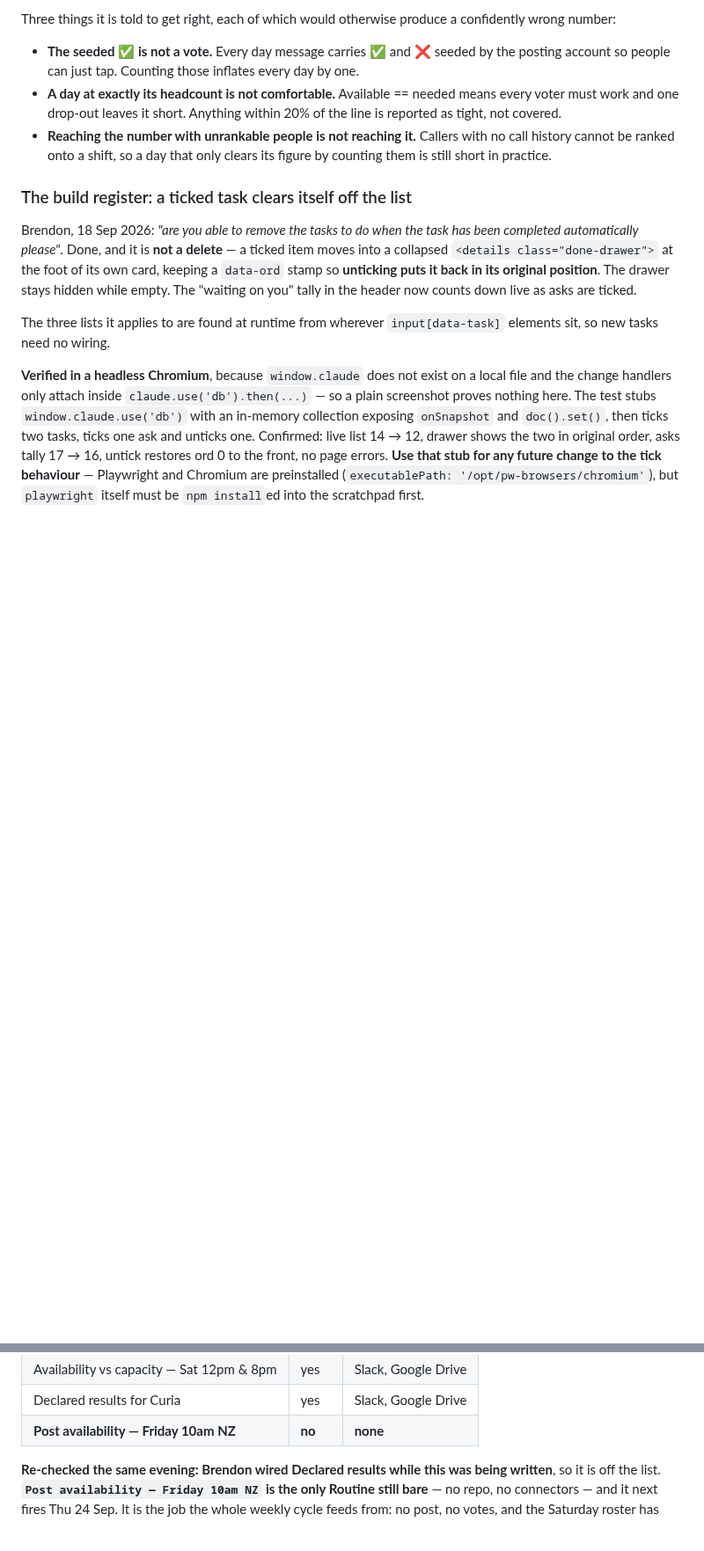
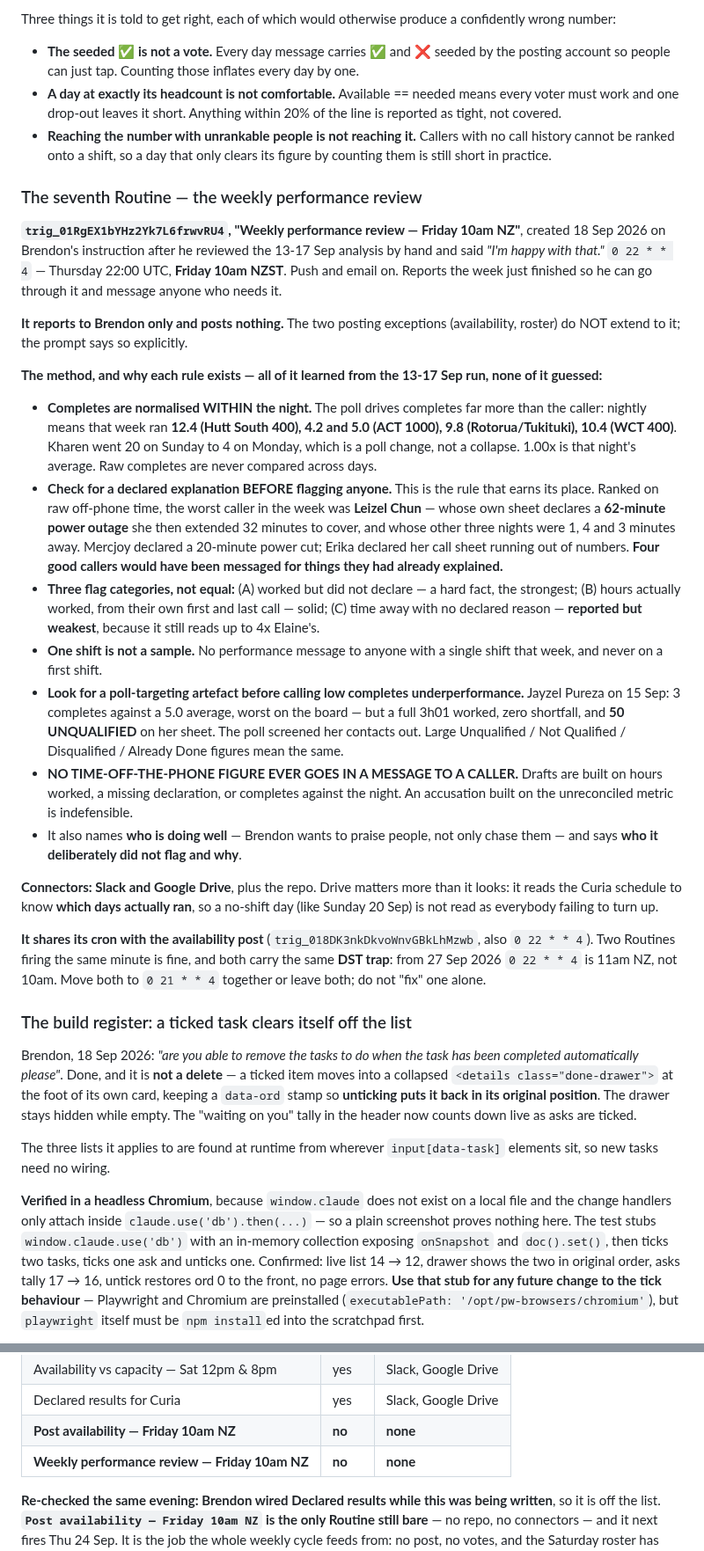
Before and after one commit to brendon-duong/Claude, a Markdown page: CLAUDE.md, 2 parts joined by grey strips. Shown at 88% size. GitHub-like rendering; blank space fills up the shorter version.

Commit message:
Add the weekly performance review Routine, Friday 10am NZ
Created after Brendon reviewed the 13-17 Sep analysis by hand and approved the
method. Reports the finished week to him only and posts nothing; the
availability and roster posting exceptions do not extend to it.

The prompt encodes what the manual run established: completes normalised within
the night because the poll drives them far more than the caller; a mandatory
check for the caller's own declared explanation before anyone is flagged; three
flag categories weighted differently with away-time as the weakest; no
performance message on a single shift; a check for poll-targeting artefacts
before calling low completes underperformance; and no time-off-the-phone figure
in any message to a caller.

It also names who is doing well and who was deliberately not flagged, which is
the part that kept four good callers off the list in the manual run.

Needs repo, Slack and Google Drive. Shares its cron and its DST trap with the
availability post Routine.

Co-Authored-By: Claude Opus 5 <noreply@anthropic.com>
Claude-Session: https://claude.ai/code/session_01Q1eTSTuHyBSZVhzubYUEeg

```diff
--- a/CLAUDE.md
+++ b/CLAUDE.md
@@ -1069,6 +1069,58 @@ confidently wrong number:
   no call history cannot be ranked onto a shift, so a day that only clears its
   figure by counting them is still short in practice.
 
+### The seventh Routine — the weekly performance review
+
+**`trig_01RgEX1bYHz2Yk7L6frwvRU4`, "Weekly performance review — Friday 10am NZ"**,
+created 18 Sep 2026 on Brendon's instruction after he reviewed the 13-17 Sep
+analysis by hand and said *"I'm happy with that."* `0 22 * * 4` — Thursday 22:00
+UTC, **Friday 10am NZST**. Push and email on. Reports the week just finished so
+he can go through it and message anyone who needs it.
+
+**It reports to Brendon only and posts nothing.** The two posting exceptions
+(availability, roster) do NOT extend to it; the prompt says so explicitly.
+
+**The method, and why each rule exists — all of it learned from the 13-17 Sep
+run, none of it guessed:**
+
+- **Completes are normalised WITHIN the night.** The poll drives completes far
+  more than the caller: nightly means that week ran **12.4 (Hutt South 400), 4.2
+  and 5.0 (ACT 1000), 9.8 (Rotorua/Tukituki), 10.4 (WCT 400)**. Kharen went 20 on
+  Sunday to 4 on Monday, which is a poll change, not a collapse. 1.00x is that
+  night's average. Raw completes are never compared across days.
+- **Check for a declared explanation BEFORE flagging anyone.** This is the rule
+  that earns its place. Ranked on raw off-phone time, the worst caller in the
+  week was **Leizel Chun** — whose own sheet declares a **62-minute power outage**
+  she then extended 32 minutes to cover, and whose other three nights were 1, 4
+  and 3 minutes away. Mercjoy declared a 20-minute power cut; Erika declared her
+  call sheet running out of numbers. **Four good callers would have been messaged
+  for things they had already explained.**
+- **Three flag categories, not equal:** (A) worked but did not declare — a hard
+  fact, the strongest; (B) hours actually worked, from their own first and last
+  call — solid; (C) time away with no declared reason — **reported but weakest**,
+  because it still reads up to 4x Elaine's.
+- **One shift is not a sample.** No performance message to anyone with a single
+  shift that week, and never on a first shift.
+- **Look for a poll-targeting artefact before calling low completes
+  underperformance.** Jayzel Pureza on 15 Sep: 3 completes against a 5.0 average,
+  worst on the board — but a full 3h01 worked, zero shortfall, and **50
+  UNQUALIFIED** on her sheet. The poll screened her contacts out. Large
+  Unqualified / Not Qualified / Disqualified / Already Done figures mean the same.
+- **NO TIME-OFF-THE-PHONE FIGURE EVER GOES IN A MESSAGE TO A CALLER.** Drafts are
+  built on hours worked, a missing declaration, or completes against the night.
+  An accusation built on the unreconciled metric is indefensible.
+- It also names **who is doing well** — Brendon wants to praise people, not only
+  chase them — and says **who it deliberately did not flag and why**.
+
+**Connectors: Slack and Google Drive**, plus the repo. Drive matters more than it
+looks: it reads the Curia schedule to know **which days actually ran**, so a
+no-shift day (like Sunday 20 Sep) is not read as everybody failing to turn up.
+
+**It shares its cron with the availability post** (`trig_018DK3nkDkvoWnvGBkLhMzwb`,
+also `0 22 * * 4`). Two Routines firing the same minute is fine, and both carry
+the same **DST trap**: from 27 Sep 2026 `0 22 * * 4` is 11am NZ, not 10am. Move
+both to `0 21 * * 4` together or leave both; do not "fix" one alone.
+
 ### The build register: a ticked task clears itself off the list
 
 Brendon, 18 Sep 2026: *"are you able to remove the tasks to do when the task has
@@ -1151,6 +1203,7 @@ Read that way, on 18 Sep:
 | Availability vs capacity — Sat 12pm & 8pm | yes | Slack, Google Drive |
 | Declared results for Curia | yes | Slack, Google Drive |
 | **Post availability — Friday 10am NZ** | **no** | **none** |
+| **Weekly performance review — Friday 10am NZ** | **no** | **none** |
 
 **Re-checked the same evening: Brendon wired Declared results while this was
 being written**, so it is off the list. **`Post availability — Friday 10am NZ`
```
